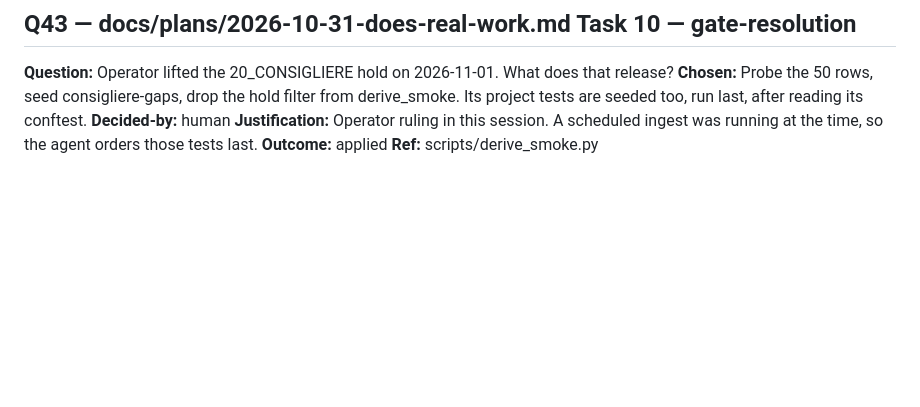
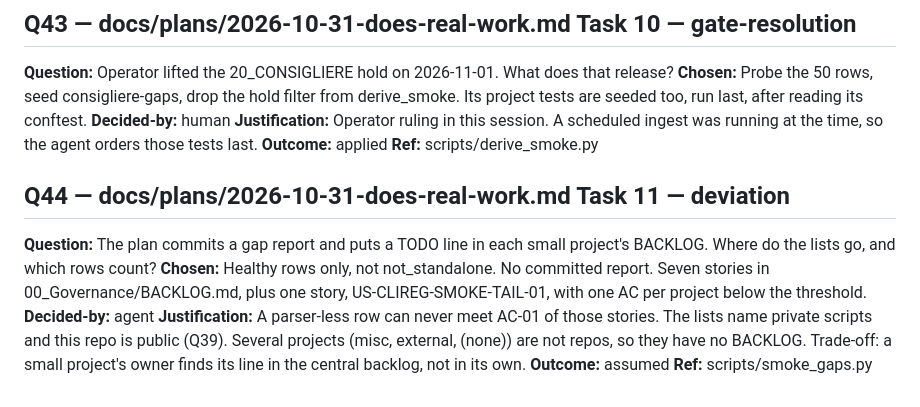
Before and after one commit to cordsjon/a2a-cli-registry, a Markdown page: DECISIONS.md, the part around the change. Rendered like a GitHub page; blank space fills up the shorter version.

Commit message:
decisions: Q44 where the Task 11 gap lists go (US-CLIREG-WORKS-01)
Co-Authored-By: Claude Opus 5.5 <noreply@anthropic.com>

```diff
--- a/DECISIONS.md
+++ b/DECISIONS.md
@@ -472,3 +472,13 @@
 **Justification:** Operator ruling in this session. A scheduled ingest was running at the time, so the agent orders those tests last.
 **Outcome:** applied
 **Ref:** scripts/derive_smoke.py
+
+
+## Q44 — docs/plans/2026-10-31-does-real-work.md Task 11 — deviation
+
+**Question:** The plan commits a gap report and puts a TODO line in each small project's BACKLOG. Where do the lists go, and which rows count?
+**Chosen:** Healthy rows only, not not_standalone. No committed report. Seven stories in 00_Governance/BACKLOG.md, plus one story, US-CLIREG-SMOKE-TAIL-01, with one AC per project below the threshold.
+**Decided-by:** agent
+**Justification:** A parser-less row can never meet AC-01 of those stories. The lists name private scripts and this repo is public (Q39). Several projects (misc, external, (none)) are not repos, so they have no BACKLOG. Trade-off: a small project's owner finds its line in the central backlog, not in its own.
+**Outcome:** assumed
+**Ref:** scripts/smoke_gaps.py
```
